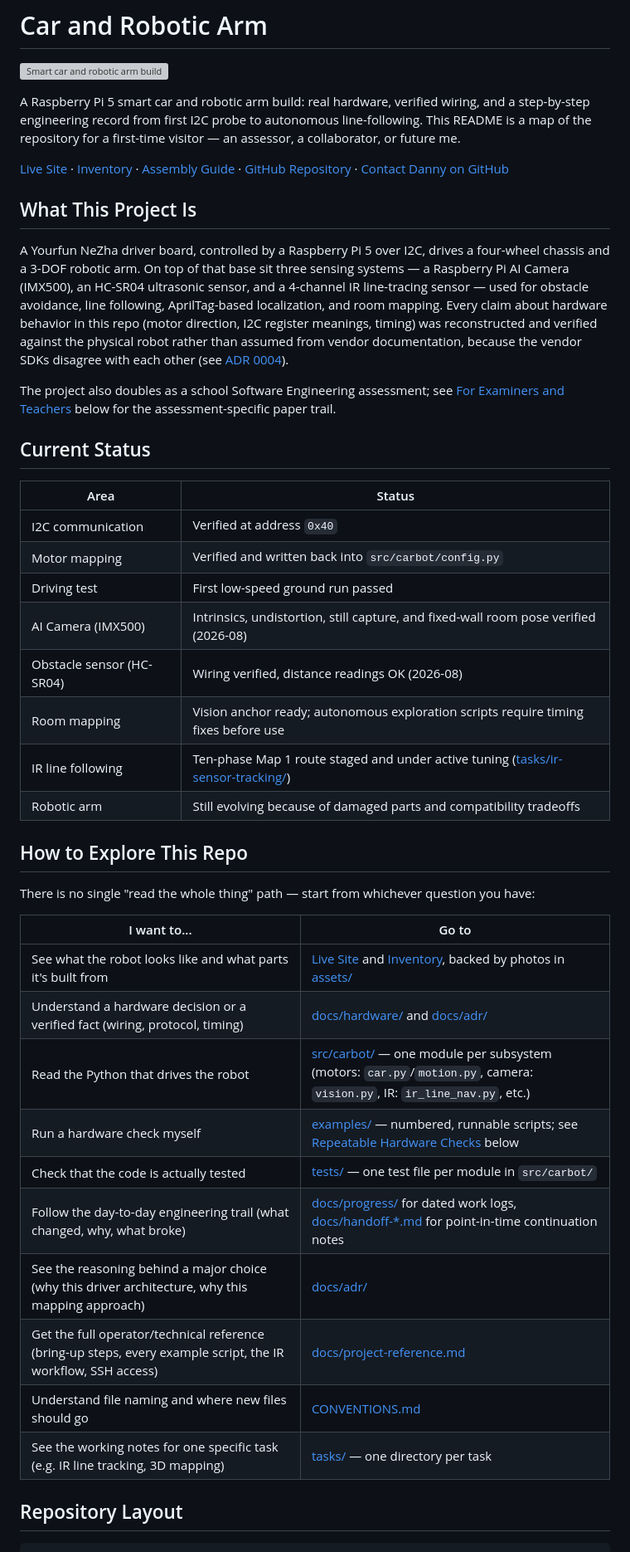
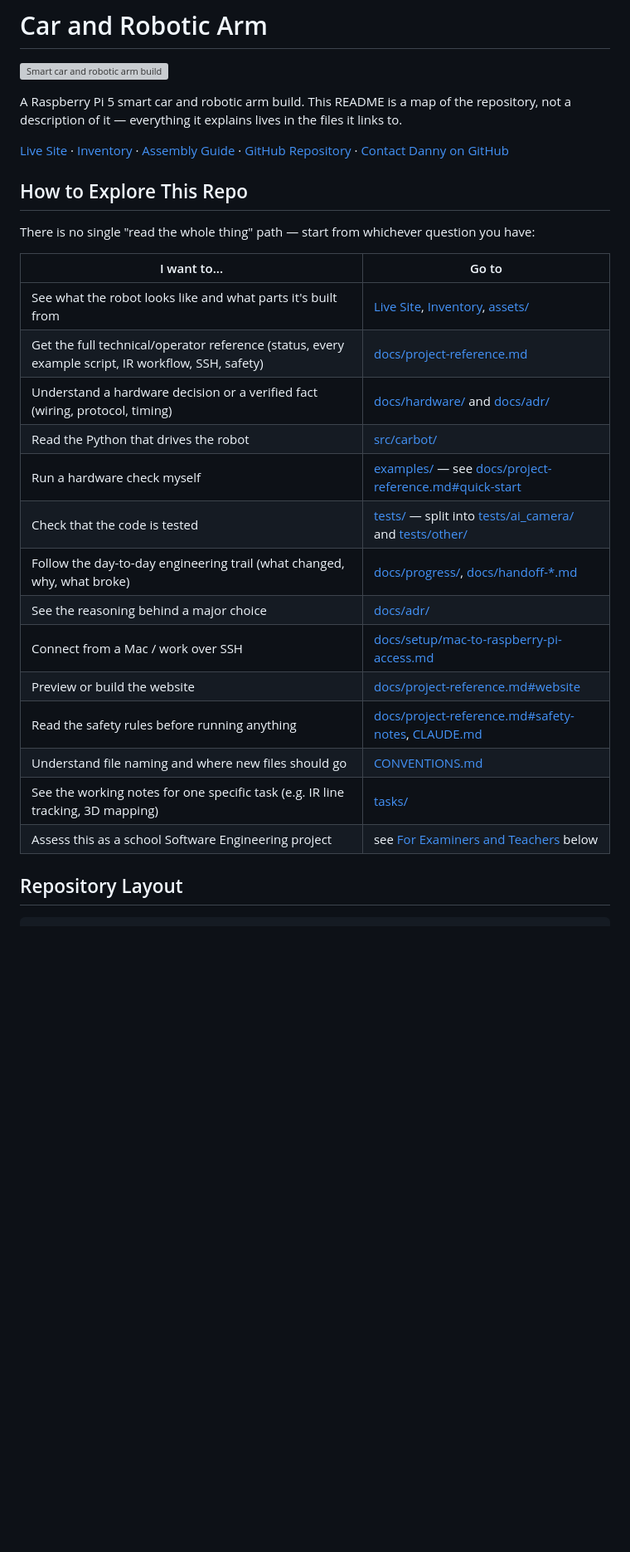
Before and after one commit to 1DannyYu/IRSENSORCAR, a Markdown page: README.md, the part around one of its changes. Shown at 83% size. GitHub-like rendering; blank space fills up the shorter version; grey boxes are pictures that could not be loaded.

```diff
--- a/README.md
+++ b/README.md
@@ -2,37 +2,10 @@
 
 ![Smart car and robotic arm build](assets/assembly/021_RobotCar_With_RoboticArm_Combined.jpg)
 
-A Raspberry Pi 5 smart car and robotic arm build: real hardware, verified wiring, and a
-step-by-step engineering record from first I2C probe to autonomous line-following. This README
-is a map of the repository for a first-time visitor — an assessor, a collaborator, or future me.
+A Raspberry Pi 5 smart car and robotic arm build. This README is a map of the repository, not a
+description of it — everything it explains lives in the files it links to.
 
 [Live Site](https://1dannyyu.github.io/IRSENSORCAR/) · [Inventory](https://1dannyyu.github.io/IRSENSORCAR/inventory/) · [Assembly Guide](https://1dannyyu.github.io/IRSENSORCAR/assembly-guide/) · [GitHub Repository](https://github.com/1DannyYu/IRSENSORCAR) · [Contact Danny on GitHub](https://github.com/1DannyYu)
-
-## What This Project Is
-
-A Yourfun NeZha driver board, controlled by a Raspberry Pi 5 over I2C, drives a four-wheel
-chassis and a 3-DOF robotic arm. On top of that base sit three sensing systems — a Raspberry Pi
-AI Camera (IMX500), an HC-SR04 ultrasonic sensor, and a 4-channel IR line-tracing sensor — used
-for obstacle avoidance, line following, AprilTag-based localization, and room mapping. Every
-claim about hardware behavior in this repo (motor direction, I2C register meanings, timing) was
-reconstructed and verified against the physical robot rather than assumed from vendor
-documentation, because the vendor SDKs disagree with each other (see [ADR 0004](docs/adr/0004-nezha-python-driver-port.md)).
-
-The project also doubles as a school Software Engineering assessment; see
-[For Examiners and Teachers](#for-examiners-and-teachers) below for the assessment-specific paper trail.
-
-## Current Status
-
-| Area | Status |
-|---|---|
-| I2C communication | Verified at address `0x40` |
-| Motor mapping | Verified and written back into `src/carbot/config.py` |
-| Driving test | First low-speed ground run passed |
-| AI Camera (IMX500) | Intrinsics, undistortion, still capture, and fixed-wall room pose verified (2026-08) |
-| Obstacle sensor (HC-SR04) | Wiring verified, distance readings OK (2026-08) |
-| Room mapping | Vision anchor ready; autonomous exploration scripts require timing fixes before use |
-| IR line following | Ten-phase Map 1 route staged and under active tuning ([tasks/ir-sensor-tracking/](tasks/ir-sensor-tracking/)) |
-| Robotic arm | Still evolving because of damaged parts and compatibility tradeoffs |
 
 ## How to Explore This Repo
 
@@ -40,16 +13,20 @@ There is no single "read the whole thing" path — start from whichever question
 
 | I want to... | Go to |
 |---|---|
-| See what the robot looks like and what parts it's built from | [Live Site](https://1dannyyu.github.io/IRSENSORCAR/) and [Inventory](https://1dannyyu.github.io/IRSENSORCAR/inventory/), backed by photos in [assets/](assets/) |
+| See what the robot looks like and what parts it's built from | [Live Site](https://1dannyyu.github.io/IRSENSORCAR/), [Inventory](https://1dannyyu.github.io/IRSENSORCAR/inventory/), [assets/](assets/) |
+| Get the full technical/operator reference (status, every example script, IR workflow, SSH, safety) | [docs/project-reference.md](docs/project-reference.md) |
 | Understand a hardware decision or a verified fact (wiring, protocol, timing) | [docs/hardware/](docs/hardware/) and [docs/adr/](docs/adr/) |
-| Read the Python that drives the robot | [src/carbot/](src/carbot/) — one module per subsystem (motors: `car.py`/`motion.py`, camera: `vision.py`, IR: `ir_line_nav.py`, etc.) |
-| Run a hardware check myself | [examples/](examples/) — numbered, runnable scripts; see [Repeatable Hardware Checks](#repeatable-hardware-checks) below |
-| Check that the code is actually tested | [tests/](tests/) — one test file per module in `src/carbot/` |
-| Follow the day-to-day engineering trail (what changed, why, what broke) | [docs/progress/](docs/progress/) for dated work logs, [docs/handoff-*.md](docs/) for point-in-time continuation notes |
-| See the reasoning behind a major choice (why this driver architecture, why this mapping approach) | [docs/adr/](docs/adr/) |
-| Get the full operator/technical reference (bring-up steps, every example script, the IR workflow, SSH access) | [docs/project-reference.md](docs/project-reference.md) |
+| Read the Python that drives the robot | [src/carbot/](src/carbot/) |
+| Run a hardware check myself | [examples/](examples/) — see [docs/project-reference.md#quick-start](docs/project-reference.md#quick-start) |
+| Check that the code is tested | [tests/](tests/) — split into [tests/ai_camera/](tests/ai_camera/) and [tests/other/](tests/other/) |
+| Follow the day-to-day engineering trail (what changed, why, what broke) | [docs/progress/](docs/progress/), [docs/handoff-*.md](docs/) |
+| See the reasoning behind a major choice | [docs/adr/](docs/adr/) |
+| Connect from a Mac / work over SSH | [docs/setup/mac-to-raspberry-pi-access.md](docs/setup/mac-to-raspberry-pi-access.md) |
+| Preview or build the website | [docs/project-reference.md#website](docs/project-reference.md#website) |
+| Read the safety rules before running anything | [docs/project-reference.md#safety-notes](docs/project-reference.md#safety-notes), [CLAUDE.md](CLAUDE.md) |
 | Understand file naming and where new files should go | [CONVENTIONS.md](CONVENTIONS.md) |
-| See the working notes for one specific task (e.g. IR line tracking, 3D mapping) | [tasks/](tasks/) — one directory per task |
+| See the working notes for one specific task (e.g. IR line tracking, 3D mapping) | [tasks/](tasks/) |
+| Assess this as a school Software Engineering project | see [For Examiners and Teachers](#for-examiners-and-teachers) below |
 
 ## Repository Layout
 
```
Also changed, not shown: other parts of README.md (+8 -61 lines).
